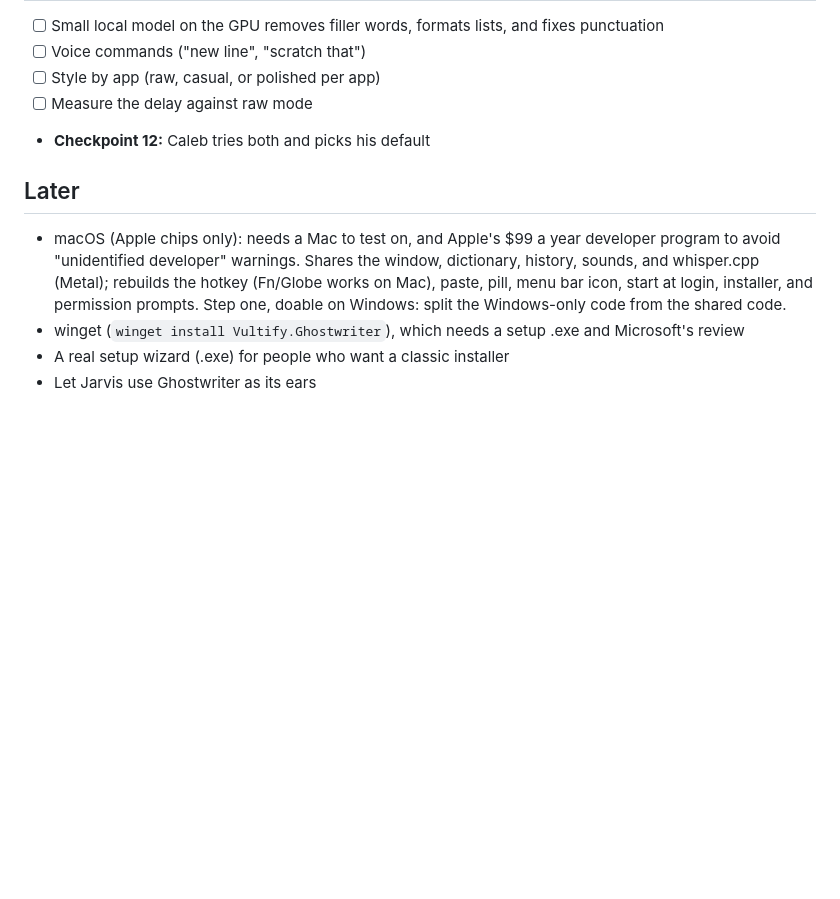
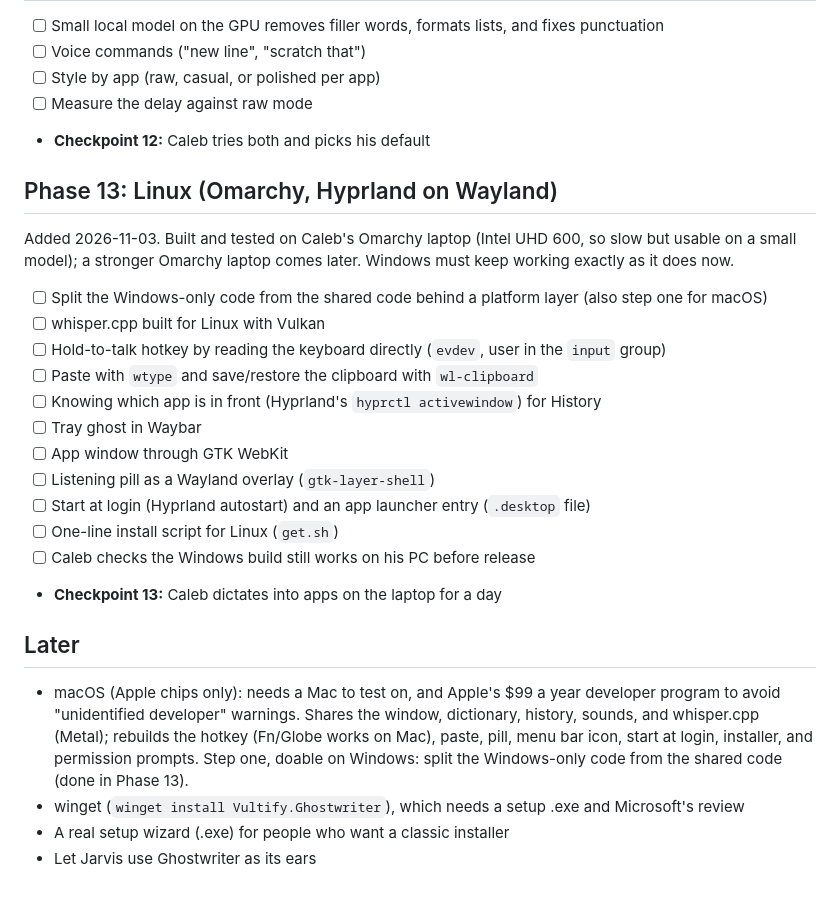
Before and after one commit to Vultify/ghostwriter, a Markdown page: ROADMAP.md, the part around the change. Drawn GitHub-style; blank space fills up the shorter version.

Commit message:
Add the Linux port for Omarchy to the roadmap.

```diff
--- a/ROADMAP.md
+++ b/ROADMAP.md
@@ -125,8 +125,23 @@ Any graphics card: whisper.cpp for AMD, Intel, and built-in graphics, and an eng
 - [ ] Measure the delay against raw mode
 - **Checkpoint 12:** Caleb tries both and picks his default
 
+## Phase 13: Linux (Omarchy, Hyprland on Wayland)
+Added 2026-11-03. Built and tested on Caleb's Omarchy laptop (Intel UHD 600, so slow but usable on a small model); a stronger Omarchy laptop comes later. Windows must keep working exactly as it does now.
+- [ ] Split the Windows-only code from the shared code behind a platform layer (also step one for macOS)
+- [ ] whisper.cpp built for Linux with Vulkan
+- [ ] Hold-to-talk hotkey by reading the keyboard directly (`evdev`, user in the `input` group)
+- [ ] Paste with `wtype` and save/restore the clipboard with `wl-clipboard`
+- [ ] Knowing which app is in front (Hyprland's `hyprctl activewindow`) for History
+- [ ] Tray ghost in Waybar
+- [ ] App window through GTK WebKit
+- [ ] Listening pill as a Wayland overlay (`gtk-layer-shell`)
+- [ ] Start at login (Hyprland autostart) and an app launcher entry (`.desktop` file)
+- [ ] One-line install script for Linux (`get.sh`)
+- [ ] Caleb checks the Windows build still works on his PC before release
+- **Checkpoint 13:** Caleb dictates into apps on the laptop for a day
+
 ## Later
-- macOS (Apple chips only): needs a Mac to test on, and Apple's $99 a year developer program to avoid "unidentified developer" warnings. Shares the window, dictionary, history, sounds, and whisper.cpp (Metal); rebuilds the hotkey (Fn/Globe works on Mac), paste, pill, menu bar icon, start at login, installer, and permission prompts. Step one, doable on Windows: split the Windows-only code from the shared code.
+- macOS (Apple chips only): needs a Mac to test on, and Apple's $99 a year developer program to avoid "unidentified developer" warnings. Shares the window, dictionary, history, sounds, and whisper.cpp (Metal); rebuilds the hotkey (Fn/Globe works on Mac), paste, pill, menu bar icon, start at login, installer, and permission prompts. Step one, doable on Windows: split the Windows-only code from the shared code (done in Phase 13).
 - winget (`winget install Vultify.Ghostwriter`), which needs a setup .exe and Microsoft's review
 - A real setup wizard (.exe) for people who want a classic installer
 - Let Jarvis use Ghostwriter as its ears
```
